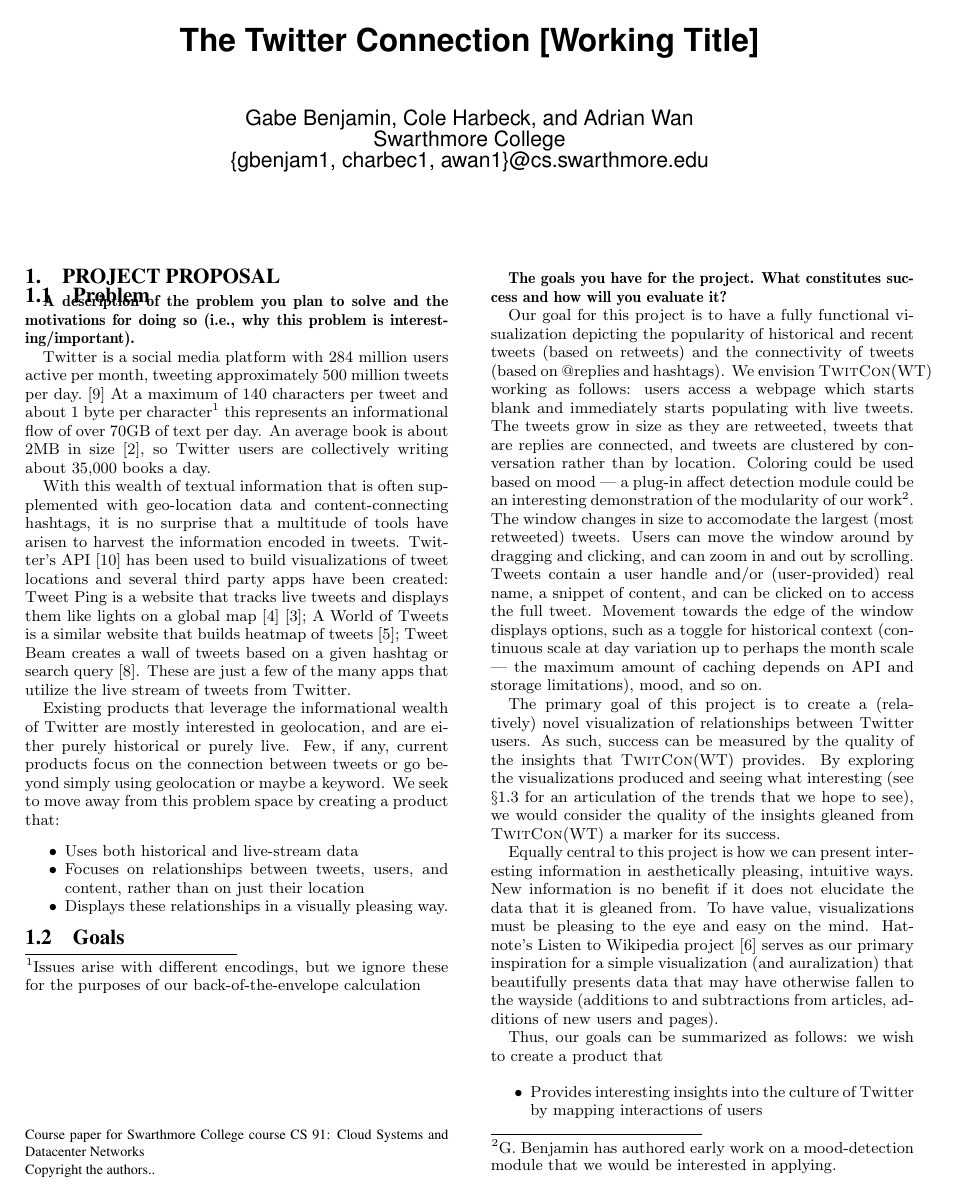
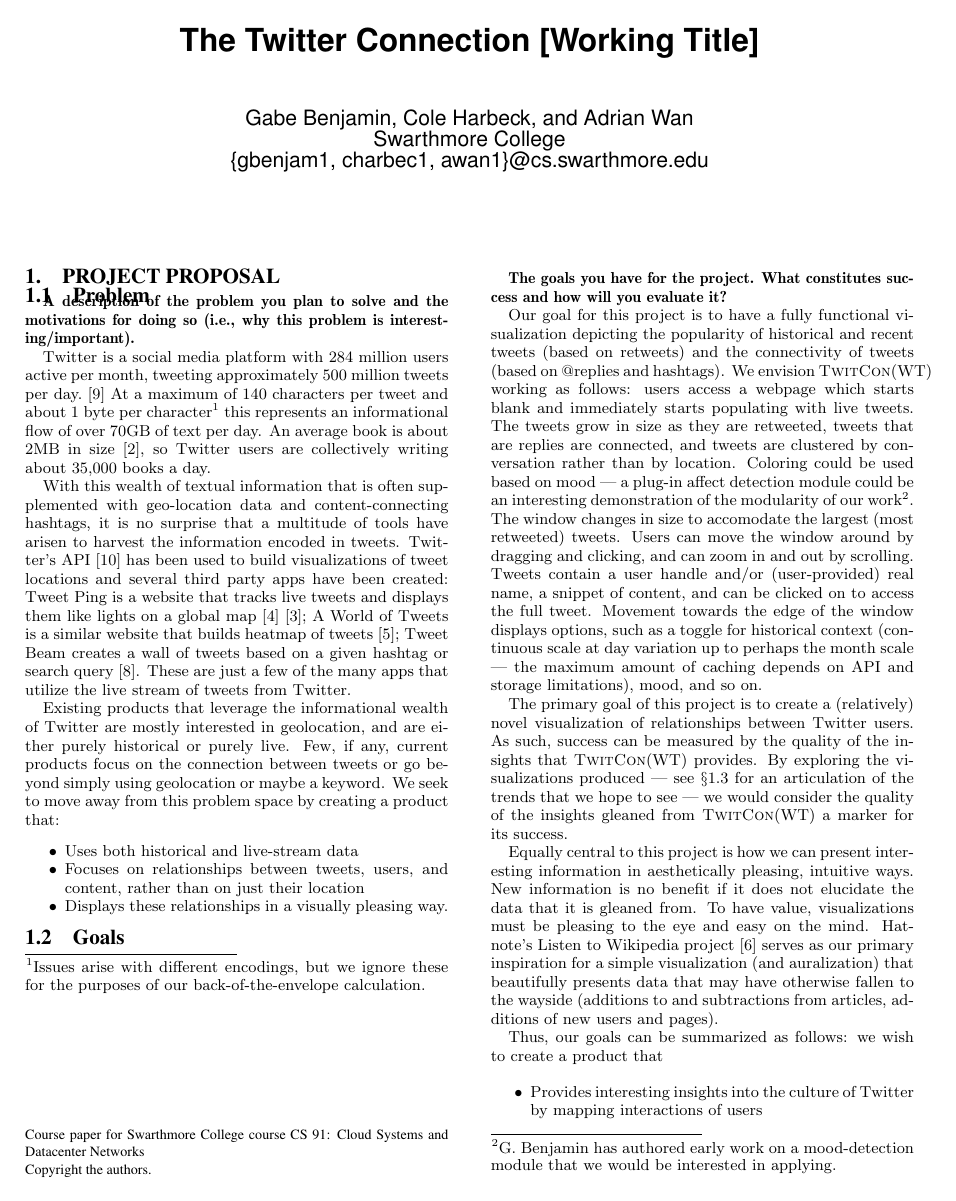
Before and after one commit to awan1/cs91_final_project, a LaTeX paper (report/paper.tex, which reads report/07-proposal.tex, report/sig-alternate.cls): page 1 of 2. Compiled offline with pdfLaTeX.

Commit message:
Small edits for proposal submission

```diff
--- a/report/07-proposal.tex
+++ b/report/07-proposal.tex
@@ -47,7 +47,7 @@
 
 The primary goal of this project is to create a (relatively) novel visualization of relationships between Twitter users.
 As such, success can be measured by the quality of the insights that \sys provides. By exploring the visualizations
-produced and seeing what interesting (see \S \ref{sec:hypothesis} for an articulation of the trends that we hope to see),
+produced --- see \S \ref{sec:hypothesis} for an articulation of the trends that we hope to see ---
 we would consider the quality of the insights gleaned from \sys a marker for its success.
 
 Equally central to this project is how we can present interesting information in aesthetically pleasing, intuitive ways.
--- a/report/paper.tex
+++ b/report/paper.tex
@@ -13,13 +13,13 @@
 \newcommand{\sys}{\textsc{TwitCon}(WT)\xspace}
 
 % Uncomment these to reduce/eliminate widow/orphan lines.
-%\widowpenalty=10000
-%\clubpenalty=10000
+\widowpenalty=10000
+\clubpenalty=10000
 %\sloppy
 
 \begin{document}
 
-\date{}
+\date{\today}
 
 \title{The Twitter Connection [Working Title]}
 
--- a/report/sig-alternate.cls
+++ b/report/sig-alternate.cls
@@ -1432,7 +1432,7 @@
 \newtoks\copyrightetc
 \global\copyrightetc{Copyright the authors.} % Gerry changed to 15 May 2012
 \toappear{\the\boilerplate\par
-{\confname{\the\conf}} \the\confinfo\par \the\copyrightetc.}
+{\confname{\the\conf}} \the\confinfo\par \the\copyrightetc}
 %\DeclareFixedFont{\altcrnotice}{OT1}{tmr}{m}{n}{8}  % << patch needed for accenting e.g. Montreal - Gerry, May 2007
 %\DeclareFixedFont{\altconfname}{OT1}{tmr}{m}{it}{8}  % << patch needed for accenting in italicized confname - Gerry, May 2007
 %
```
Also changed, not shown: report/07-proposal.tex (2 more changed lines).
